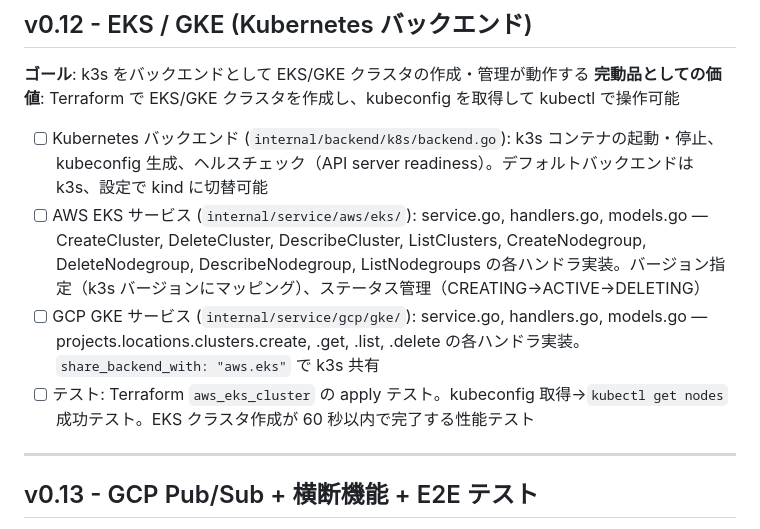
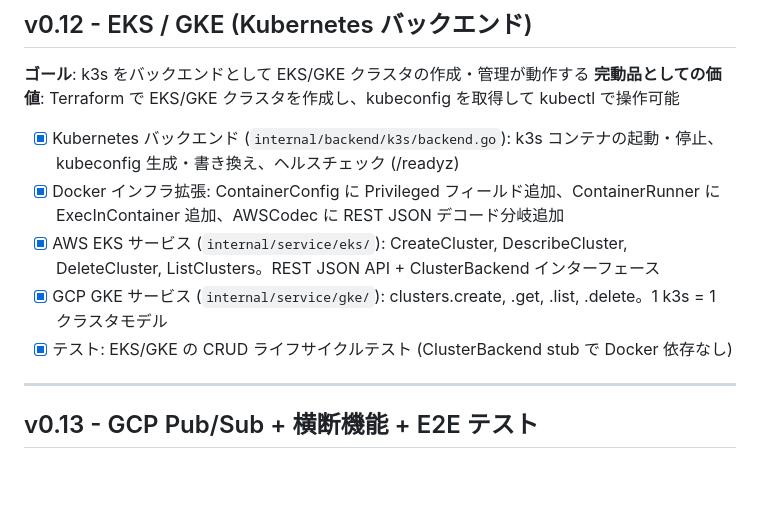
Before and after one commit to HMasataka/cloudia, a Markdown page: .belt/roadmap.md, the part around the change. GitHub-like rendering; blank space fills up the shorter version.

Commit message:
docs: v0.12マイルストーン完了をロードマップに反映
Co-Authored-By: Claude Opus 4.6 <noreply@anthropic.com>

```diff
--- a/.belt/roadmap.md
+++ b/.belt/roadmap.md
@@ -211,10 +211,11 @@ CLI → Gateway → Auth (SigV4/OAuth) → Protocol (XML/JSON変換) → Service
 **ゴール**: k3s をバックエンドとして EKS/GKE クラスタの作成・管理が動作する
 **完動品としての価値**: Terraform で EKS/GKE クラスタを作成し、kubeconfig を取得して kubectl で操作可能
 
-- [ ] Kubernetes バックエンド (`internal/backend/k8s/backend.go`): k3s コンテナの起動・停止、kubeconfig 生成、ヘルスチェック（API server readiness）。デフォルトバックエンドは k3s、設定で kind に切替可能
-- [ ] AWS EKS サービス (`internal/service/aws/eks/`): service.go, handlers.go, models.go — CreateCluster, DeleteCluster, DescribeCluster, ListClusters, CreateNodegroup, DeleteNodegroup, DescribeNodegroup, ListNodegroups の各ハンドラ実装。バージョン指定（k3s バージョンにマッピング）、ステータス管理（CREATING→ACTIVE→DELETING）
-- [ ] GCP GKE サービス (`internal/service/gcp/gke/`): service.go, handlers.go, models.go — projects.locations.clusters.create, .get, .list, .delete の各ハンドラ実装。`share_backend_with: "aws.eks"` で k3s 共有
-- [ ] テスト: Terraform `aws_eks_cluster` の apply テスト。kubeconfig 取得→`kubectl get nodes` 成功テスト。EKS クラスタ作成が 60 秒以内で完了する性能テスト
+- [x] Kubernetes バックエンド (`internal/backend/k3s/backend.go`): k3s コンテナの起動・停止、kubeconfig 生成・書き換え、ヘルスチェック (/readyz)
+- [x] Docker インフラ拡張: ContainerConfig に Privileged フィールド追加、ContainerRunner に ExecInContainer 追加、AWSCodec に REST JSON デコード分岐追加
+- [x] AWS EKS サービス (`internal/service/eks/`): CreateCluster, DescribeCluster, DeleteCluster, ListClusters。REST JSON API + ClusterBackend インターフェース
+- [x] GCP GKE サービス (`internal/service/gke/`): clusters.create, .get, .list, .delete。1 k3s = 1 クラスタモデル
+- [x] テスト: EKS/GKE の CRUD ライフサイクルテスト (ClusterBackend stub で Docker 依存なし)
 
 ---
 
```
